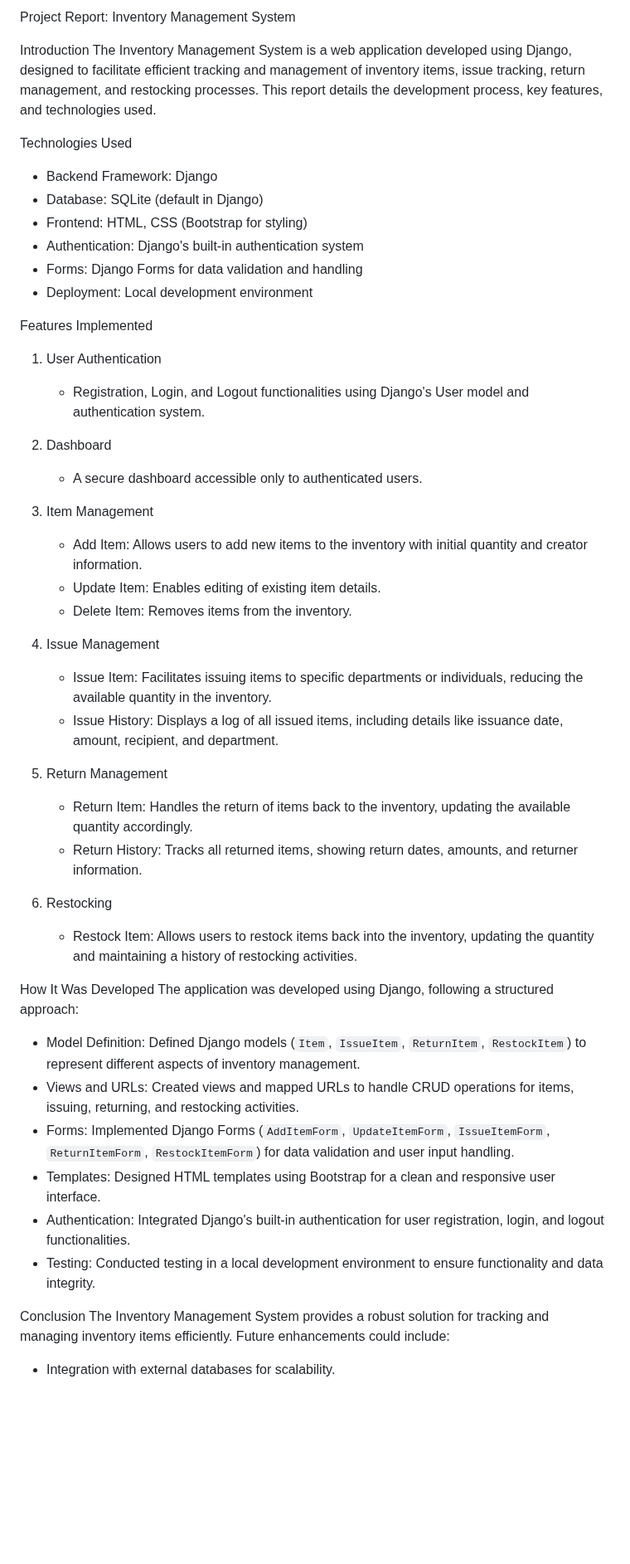
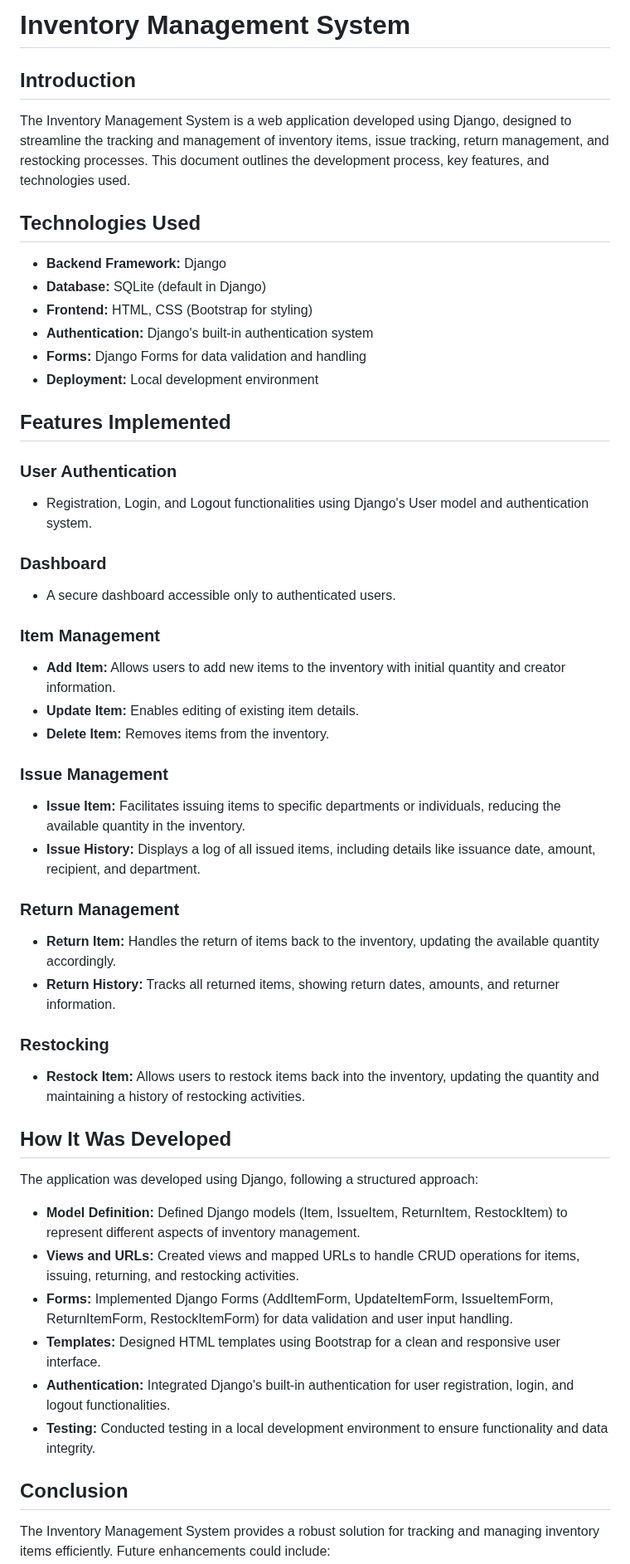
Before and after one commit to priyamjha/Django_Inventory_Management_System, a Markdown page: README.md, the part around one of its changes. Shown at 83% size. Drawn GitHub-style; blank space fills up the shorter version.

```diff
--- a/README.md
+++ b/README.md
@@ -1,48 +1,59 @@
-Project Report: Inventory Management System
+# Inventory Management System
 
- Introduction
-The Inventory Management System is a web application developed using Django, designed to facilitate efficient tracking and management of inventory items, issue tracking, return management, and restocking processes. This report details the development process, key features, and technologies used.
+## Introduction
 
- Technologies Used
-- Backend Framework: Django
-- Database: SQLite (default in Django)
-- Frontend: HTML, CSS (Bootstrap for styling)
-- Authentication: Django's built-in authentication system
-- Forms: Django Forms for data validation and handling
-- Deployment: Local development environment
+The Inventory Management System is a web application developed using Django, designed to streamline the tracking and management of inventory items, issue tracking, return management, and restocking processes. This document outlines the development process, key features, and technologies used.
 
- Features Implemented
+## Technologies Used
 
-1. User Authentication
-   - Registration, Login, and Logout functionalities using Django's User model and authentication system.
+- **Backend Framework:** Django
+- **Database:** SQLite (default in Django)
+- **Frontend:** HTML, CSS (Bootstrap for styling)
+- **Authentication:** Django's built-in authentication system
+- **Forms:** Django Forms for data validation and handling
+- **Deployment:** Local development environment
 
-2. Dashboard
-   - A secure dashboard accessible only to authenticated users.
+## Features Implemented
 
-3. Item Management
-   - Add Item: Allows users to add new items to the inventory with initial quantity and creator information.
-   - Update Item: Enables editing of existing item details.
-   - Delete Item: Removes items from the inventory.
+### User Authentication
 
-4. Issue Management
-   - Issue Item: Facilitates issuing items to specific departments or individuals, reducing the available quantity in the inventory.
-   - Issue History: Displays a log of all issued items, including details like issuance date, amount, recipient, and department.
+- Registration, Login, and Logout functionalities using Django's User model and authentication system.
 
-5. Return Management
-   - Return Item: Handles the return of items back to the inventory, updating the available quantity accordingly.
-   - Return History: Tracks all returned items, showing return dates, amounts, and returner information.
+### Dashboard
 
-6. Restocking
-   - Restock Item: Allows users to restock items back into the inventory, updating the quantity and maintaining a history of restocking activities.
+- A secure dashboard accessible only to authenticated users.
 
- How It Was Developed
+### Item Management
+
+- **Add Item:** Allows users to add new items to the inventory with initial quantity and creator information.
+- **Update Item:** Enables editing of existing item details.
+- **Delete Item:** Removes items from the inventory.
+
+### Issue Management
+
+- **Issue Item:** Facilitates issuing items to specific departments or individuals, reducing the available quantity in the inventory.
+- **Issue History:** Displays a log of all issued items, including details like issuance date, amount, recipient, and department.
+
+### Return Management
+
+- **Return Item:** Handles the return of items back to the inventory, updating the available quantity accordingly.
+- **Return History:** Tracks all returned items, showing return dates, amounts, and returner information.
+
+### Restocking
+
+- **Restock Item:** Allows users to restock items back into the inventory, updating the quantity and maintaining a history of restocking activities.
+
+## How It Was Developed
+
 The application was developed using Django, following a structured approach:
-- Model Definition: Defined Django models (`Item`, `IssueItem`, `ReturnItem`, `RestockItem`) to represent different aspects of inventory management.
-- Views and URLs: Created views and mapped URLs to handle CRUD operations for items, issuing, returning, and restocking activities.
-- Forms: Implemented Django Forms (`AddItemForm`, `UpdateItemForm`, `IssueItemForm`, `ReturnItemForm`, `RestockItemForm`) for data validation and user input handling.
-- Templates: Designed HTML templates using Bootstrap for a clean and responsive user interface.
-- Authentication: Integrated Django's built-in authentication for user registration, login, and logout functionalities.
-- Testing: Conducted testing in a local development environment to ensure functionality and data integrity.
 
- Conclusion
+- **Model Definition:** Defined Django models (Item, IssueItem, ReturnItem, RestockItem) to represent different aspects of inventory management.
+- **Views and URLs:** Created views and mapped URLs to handle CRUD operations for items, issuing, returning, and restocking activities.
+- **Forms:** Implemented Django Forms (AddItemForm, UpdateItemForm, IssueItemForm, ReturnItemForm, RestockItemForm) for data validation and user input handling.
+- **Templates:** Designed HTML templates using Bootstrap for a clean and responsive user interface.
+- **Authentication:** Integrated Django's built-in authentication for user registration, login, and logout functionalities.
+- **Testing:** Conducted testing in a local development environment to ensure functionality and data integrity.
+
+## Conclusion
+
 The Inventory Management System provides a robust solution for tracking and managing inventory items efficiently. Future enhancements could include:
```
Also changed, not shown: other parts of README.md (+1 -0 lines).
